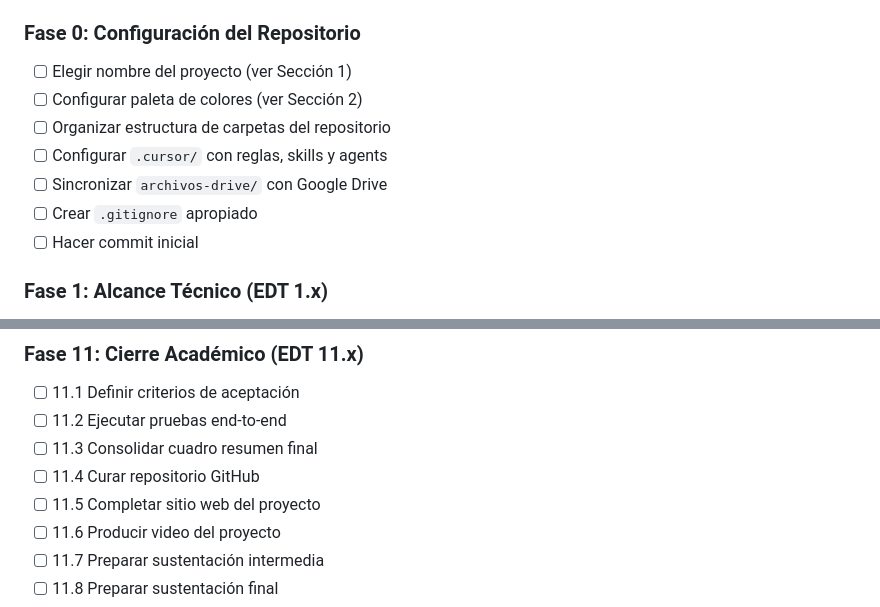
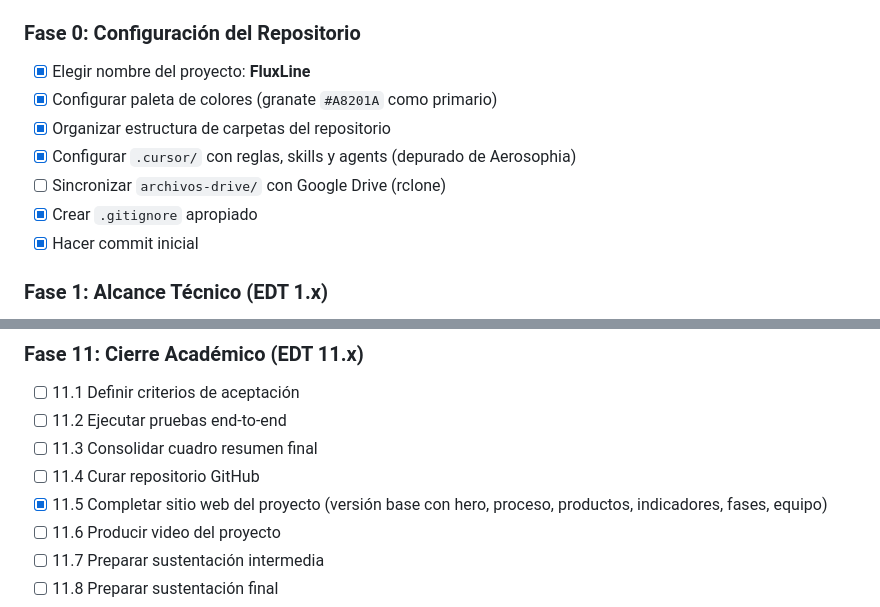
Before and after one commit to sergiosinlimites/apm, a Markdown page: PRD-general.md, 2 parts joined by grey strips. Drawn GitHub-style.

Commit message:
docs: marcar items completados en checklist del PRD
Fase 0 (repo config) y 11.5 (sitio web) actualizados
con los avances realizados en esta sesión.

```diff
--- a/PRD-general.md
+++ b/PRD-general.md
@@ -582,13 +582,13 @@ Los agentes pueden usar Model Context Protocol (MCP) servers cuando sea necesari
 Este checklist guía la ejecución del proyecto. Cada item debe marcarse `[x]` al completarse. Los items marcados con `[PRUEBA]` contienen datos de prueba que deben reemplazarse con datos reales.
 
 ### Fase 0: Configuración del Repositorio
-- [ ] Elegir nombre del proyecto (ver Sección 1)
-- [ ] Configurar paleta de colores (ver Sección 2)
-- [ ] Organizar estructura de carpetas del repositorio
-- [ ] Configurar `.cursor/` con reglas, skills y agents
-- [ ] Sincronizar `archivos-drive/` con Google Drive
-- [ ] Crear `.gitignore` apropiado
-- [ ] Hacer commit inicial
+- [x] Elegir nombre del proyecto: **FluxLine**
+- [x] Configurar paleta de colores (granate `#A8201A` como primario)
+- [x] Organizar estructura de carpetas del repositorio
+- [x] Configurar `.cursor/` con reglas, skills y agents (depurado de Aerosophia)
+- [ ] Sincronizar `archivos-drive/` con Google Drive (rclone)
+- [x] Crear `.gitignore` apropiado
+- [x] Hacer commit inicial
 
 ### Fase 1: Alcance Técnico (EDT 1.x)
 - [x] 1.1 Definir familia de bebidas: Sector Bebidas (Coca-Cola FEMSA Bogotá)
@@ -694,7 +694,7 @@ Este checklist guía la ejecución del proyecto. Cada item debe marcarse `[x]` a
 - [ ] 11.2 Ejecutar pruebas end-to-end
 - [ ] 11.3 Consolidar cuadro resumen final
 - [ ] 11.4 Curar repositorio GitHub
-- [ ] 11.5 Completar sitio web del proyecto
+- [x] 11.5 Completar sitio web del proyecto (versión base con hero, proceso, productos, indicadores, fases, equipo)
 - [ ] 11.6 Producir video del proyecto
 - [ ] 11.7 Preparar sustentación intermedia
 - [ ] 11.8 Preparar sustentación final
```
